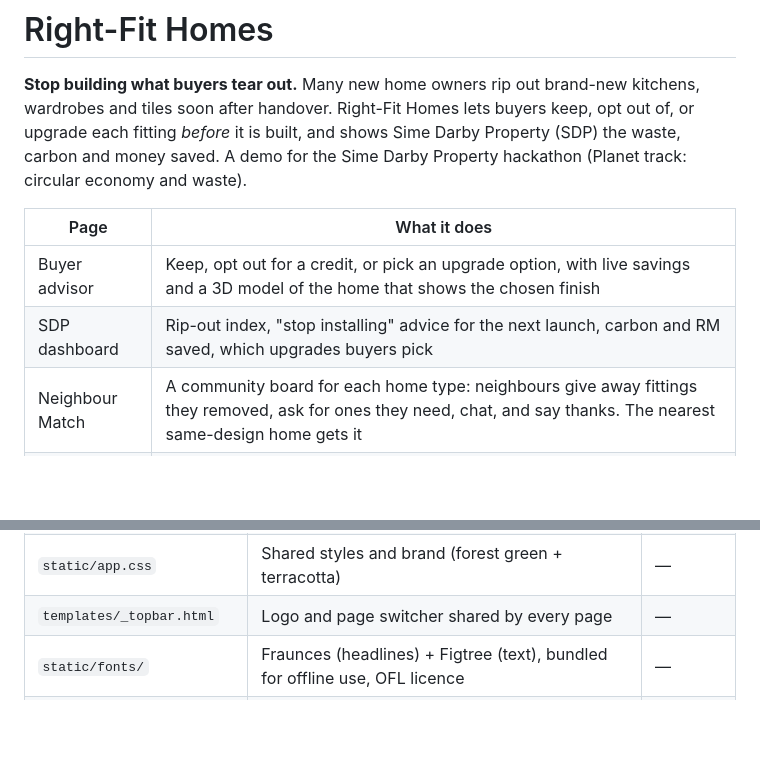
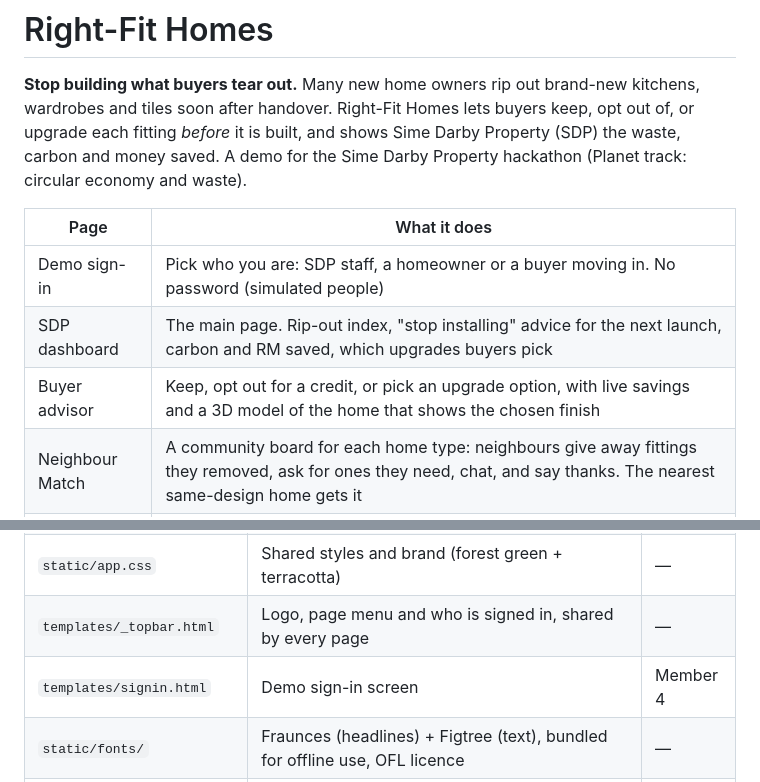
Before and after one commit to Jayden-Jarred/Sime-Darby-Hackathon, a Markdown page: README.md, 2 parts joined by grey strips. Rendered like a GitHub page; blank space fills up the shorter version.

```diff
--- a/README.md
+++ b/README.md
@@ -9,8 +9,9 @@ and waste).
 
 | Page | What it does |
 | --- | --- |
+| Demo sign-in | Pick who you are: SDP staff, a homeowner or a buyer moving in. No password (simulated people) |
+| SDP dashboard | The main page. Rip-out index, "stop installing" advice for the next launch, carbon and RM saved, which upgrades buyers pick |
 | Buyer advisor | Keep, opt out for a credit, or pick an upgrade option, with live savings and a 3D model of the home that shows the chosen finish |
-| SDP dashboard | Rip-out index, "stop installing" advice for the next launch, carbon and RM saved, which upgrades buyers pick |
 | Neighbour Match | A community board for each home type: neighbours give away fittings they removed, ask for ones they need, chat, and say thanks. The nearest same-design home gets it |
 | What-if | Projects a whole launch: waste avoided, carbon, SDP's gain and payback |
 | AI tagging | Sorts messy renovation notes (English and Malay) into fittings, with an honest accuracy score |
@@ -74,7 +77,8 @@ file inside. On GitHub, the message next to each file says what it is.
 | `match_map.py` | Gives each home a spot and an address on the fictional township map, and measures the distance between two homes | Member 4 |
 | `templates/match.html` | Neighbour Match community page: composer, feed, sidebar, map | Member 4 |
 | `static/app.css` | Shared styles and brand (forest green + terracotta) | — |
-| `templates/_topbar.html` | Logo and page switcher shared by every page | — |
+| `templates/_topbar.html` | Logo, page menu and who is signed in, shared by every page | — |
+| `templates/signin.html` | Demo sign-in screen | Member 4 |
 | `static/fonts/` | Fraunces (headlines) + Figtree (text), bundled for offline use, OFL licence | — |
 | `static/upgrades/` | A picture of each upgrade option (drawn illustrations, not product photos) | Member 1 |
 | `test_impact.py` | Checks for the calculations | Member 4 |
```
Also changed, not shown: other parts of README.md (+24 -5 lines).
